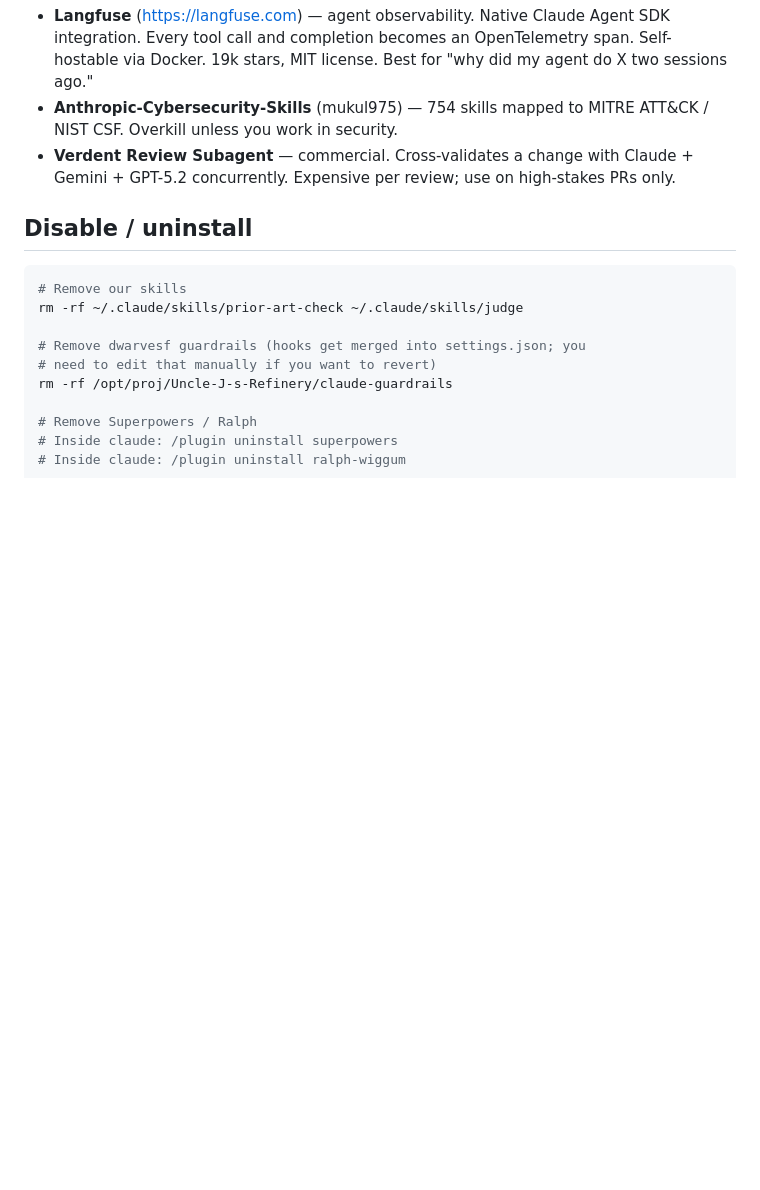
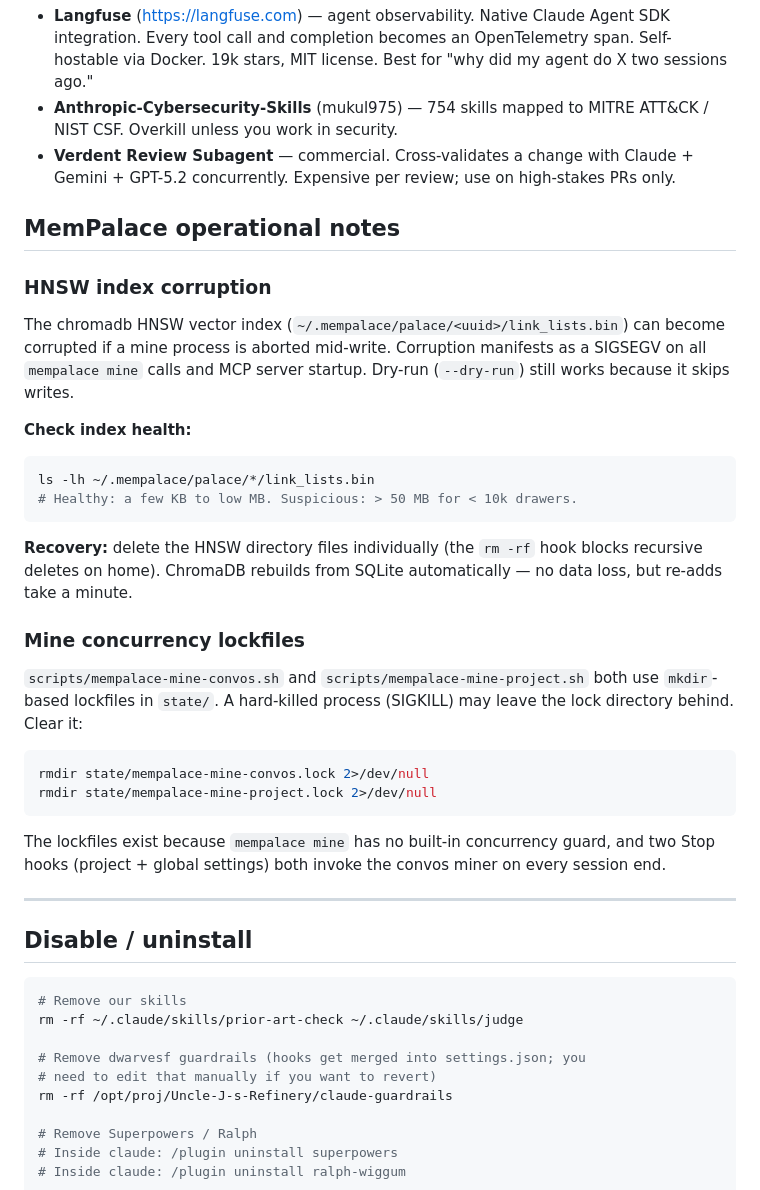
Before and after one commit to williamblair333/Uncle-J-s-Refinery, a Markdown page: docs/RELIABILITY.md, the part around the change. Drawn GitHub-style; blank space fills up the shorter version.

Commit message:
chk: 08:18:33

````diff
--- a/docs/RELIABILITY.md
+++ b/docs/RELIABILITY.md
@@ -162,6 +162,32 @@ If you want more later, these are the next things worth adding:
   with Claude + Gemini + GPT-5.2 concurrently. Expensive per review;
   use on high-stakes PRs only.
 
+## MemPalace operational notes
+
+### HNSW index corruption
+
+The chromadb HNSW vector index (`~/.mempalace/palace/<uuid>/link_lists.bin`) can become corrupted if a mine process is aborted mid-write. Corruption manifests as a SIGSEGV on all `mempalace mine` calls and MCP server startup. Dry-run (`--dry-run`) still works because it skips writes.
+
+**Check index health:**
+```bash
+ls -lh ~/.mempalace/palace/*/link_lists.bin
+# Healthy: a few KB to low MB. Suspicious: > 50 MB for < 10k drawers.
+```
+
+**Recovery:** delete the HNSW directory files individually (the `rm -rf` hook blocks recursive deletes on home). ChromaDB rebuilds from SQLite automatically — no data loss, but re-adds take a minute.
+
+### Mine concurrency lockfiles
+
+`scripts/mempalace-mine-convos.sh` and `scripts/mempalace-mine-project.sh` both use `mkdir`-based lockfiles in `state/`. A hard-killed process (SIGKILL) may leave the lock directory behind. Clear it:
+```bash
+rmdir state/mempalace-mine-convos.lock 2>/dev/null
+rmdir state/mempalace-mine-project.lock 2>/dev/null
+```
+
+The lockfiles exist because `mempalace mine` has no built-in concurrency guard, and two Stop hooks (project + global settings) both invoke the convos miner on every session end.
+
+---
+
 ## Disable / uninstall
 
 ```bash
````
